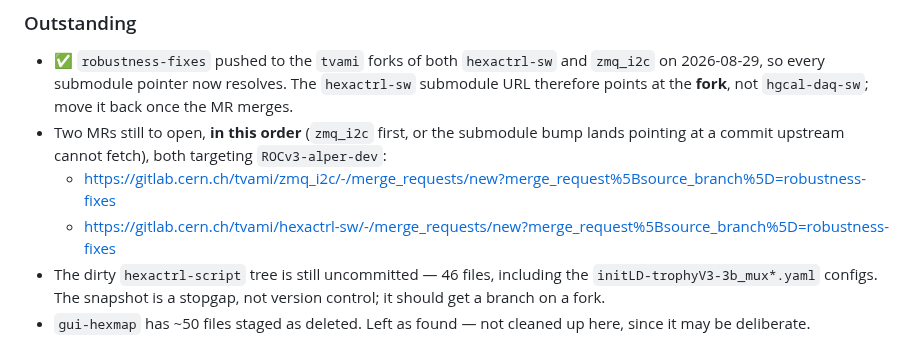
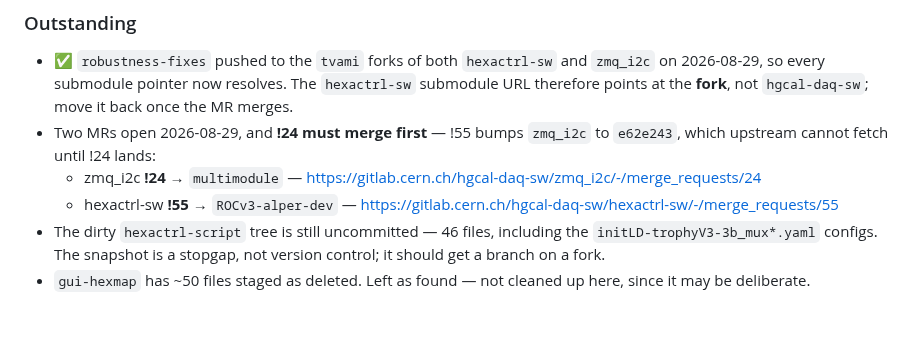
Before and after one commit to tvami/mmts-multimodule, a Markdown page: README.md, the part around the change. Rendered like a GitHub page; blank space fills up the shorter version.

Commit message:
link MRs 24 and 55

```diff
--- a/README.md
+++ b/README.md
@@ -62,11 +62,10 @@ git -C hexactrl-sw fetch ../_snapshots/hexactrl-sw_robustness-fixes.bundle robus
   `zmq_i2c` on 2026-08-29, so every submodule pointer now resolves. The
   `hexactrl-sw` submodule URL therefore points at the **fork**, not
   `hgcal-daq-sw`; move it back once the MR merges.
-- Two MRs still to open, **in this order** (`zmq_i2c` first, or the submodule
-  bump lands pointing at a commit upstream cannot fetch), both targeting
-  `ROCv3-alper-dev`:
-  - <https://gitlab.cern.ch/tvami/zmq_i2c/-/merge_requests/new?merge_request%5Bsource_branch%5D=robustness-fixes>
-  - <https://gitlab.cern.ch/tvami/hexactrl-sw/-/merge_requests/new?merge_request%5Bsource_branch%5D=robustness-fixes>
+- Two MRs open 2026-08-29, and **!24 must merge first** — !55 bumps `zmq_i2c` to
+  `e62e243`, which upstream cannot fetch until !24 lands:
+  - zmq_i2c **!24** → `multimodule` — <https://gitlab.cern.ch/hgcal-daq-sw/zmq_i2c/-/merge_requests/24>
+  - hexactrl-sw **!55** → `ROCv3-alper-dev` — <https://gitlab.cern.ch/hgcal-daq-sw/hexactrl-sw/-/merge_requests/55>
 - The dirty `hexactrl-script` tree is still uncommitted — 46 files, including the
   `initLD-trophyV3-3b_mux*.yaml` configs. The snapshot is a stopgap, not version
   control; it should get a branch on a fork.
```
